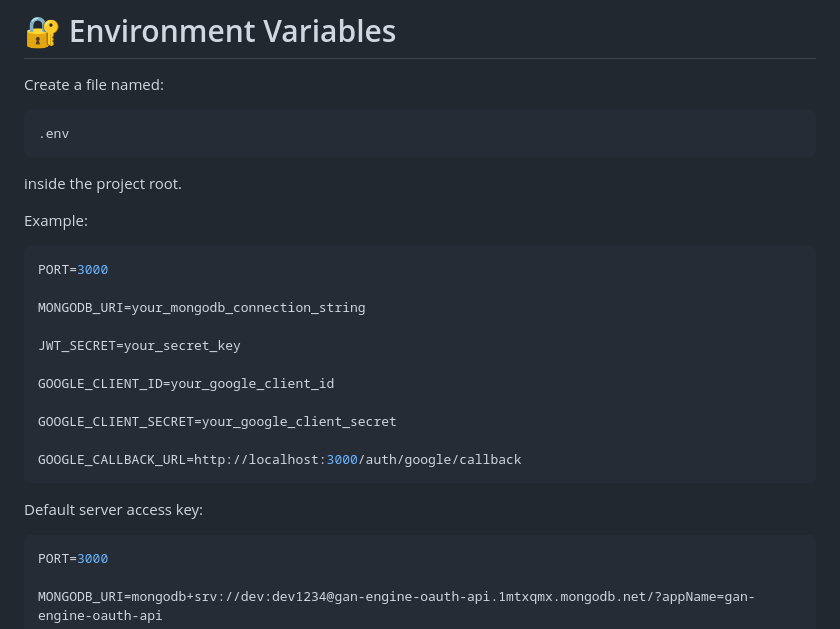
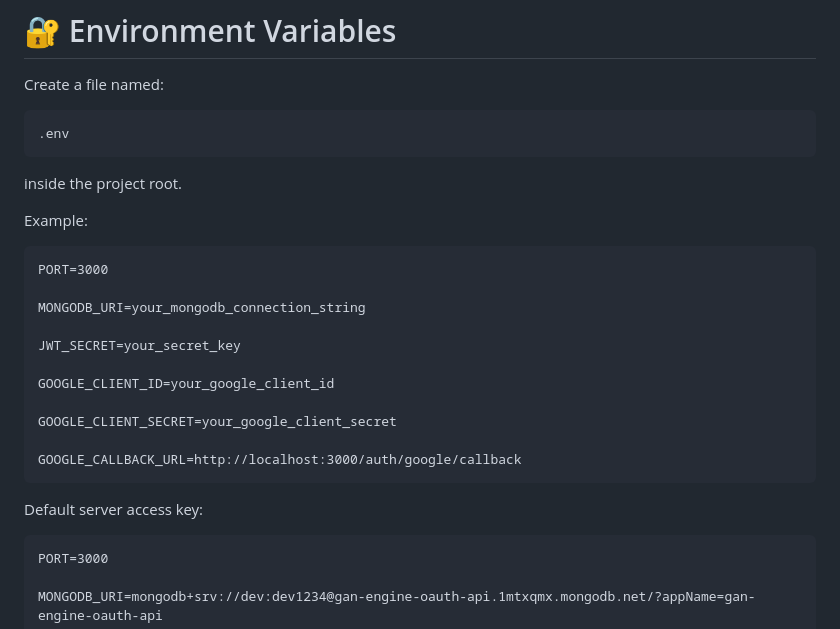
Before and after one commit to howdysukh/gan-engine, a Markdown page: docs/docs/installation.md, the part around the change. Rendered like a GitHub page.

Commit message:
fix: docs

````diff
--- a/docs/docs/installation.md
+++ b/docs/docs/installation.md
@@ -148,7 +148,7 @@ inside the project root.
 
 Example:
 
-```env
+```
 PORT=3000
 
 MONGODB_URI=your_mongodb_connection_string
@@ -163,7 +163,7 @@ GOOGLE_CALLBACK_URL=http://localhost:3000/auth/google/callback
 ```
 
 Default server access key:
-```env
+```
 PORT=3000
 
 MONGODB_URI=mongodb+srv://dev:dev1234@gan-engine-oauth-api.1mtxqmx.mongodb.net/?appName=gan-engine-oauth-api
````
